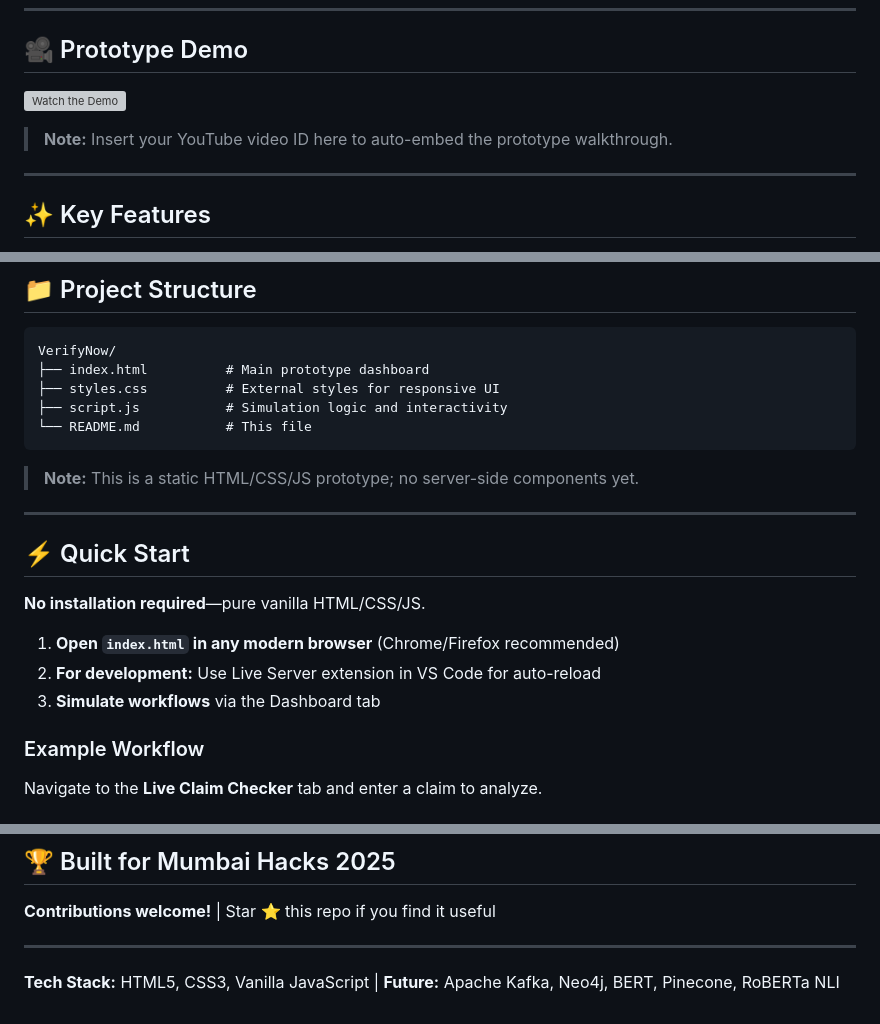
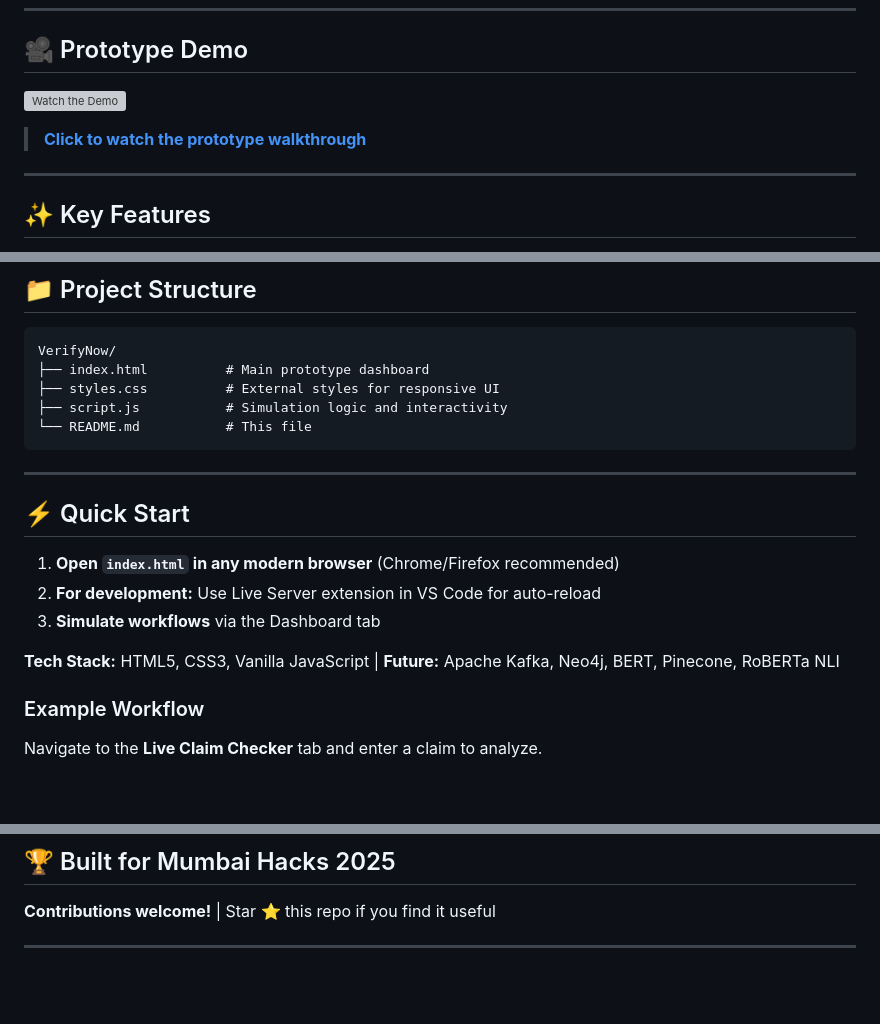
Before and after one commit to Jagadish2494/Mumbai_Hacks, a Markdown page: README.md, 3 parts joined by grey strips. Rendered like a GitHub page; blank space fills up the shorter version; grey boxes are pictures that could not be loaded.

````diff
--- a/README.md
+++ b/README.md
@@ -10,5 +10,5 @@ A multi-agent AI system for autonomous real-time detection, verification, and re
 
-> **Note:** Insert your YouTube video ID here to auto-embed the prototype walkthrough.
+> **[Click to watch the prototype walkthrough](https://youtu.be/eR6bSLrMBqs?si=FEkKkAPJQ0aZoG8o)**
 
 ---
 
@@ -124,17 +124,15 @@ VerifyNow/
 └── README.md           # This file
 ```
 
-> **Note:** This is a static HTML/CSS/JS prototype; no server-side components yet.
-
 ---
 
 ## ⚡ Quick Start
 
-**No installation required**—pure vanilla HTML/CSS/JS.
-
 1. **Open `index.html` in any modern browser** (Chrome/Firefox recommended)
 2. **For development:** Use Live Server extension in VS Code for auto-reload
 3. **Simulate workflows** via the Dashboard tab
+
+**Tech Stack:** HTML5, CSS3, Vanilla JavaScript | **Future:** Apache Kafka, Neo4j, BERT, Pinecone, RoBERTa NLI
 
 ### Example Workflow
 
@@ -179,5 +177,3 @@ Output:
 **Contributions welcome!** | Star ⭐ this repo if you find it useful
 
 ---
-
-**Tech Stack:** HTML5, CSS3, Vanilla JavaScript | **Future:** Apache Kafka, Neo4j, BERT, Pinecone, RoBERTa NLI
````
Also changed, not shown: other parts of README.md (+1 -1 lines).
